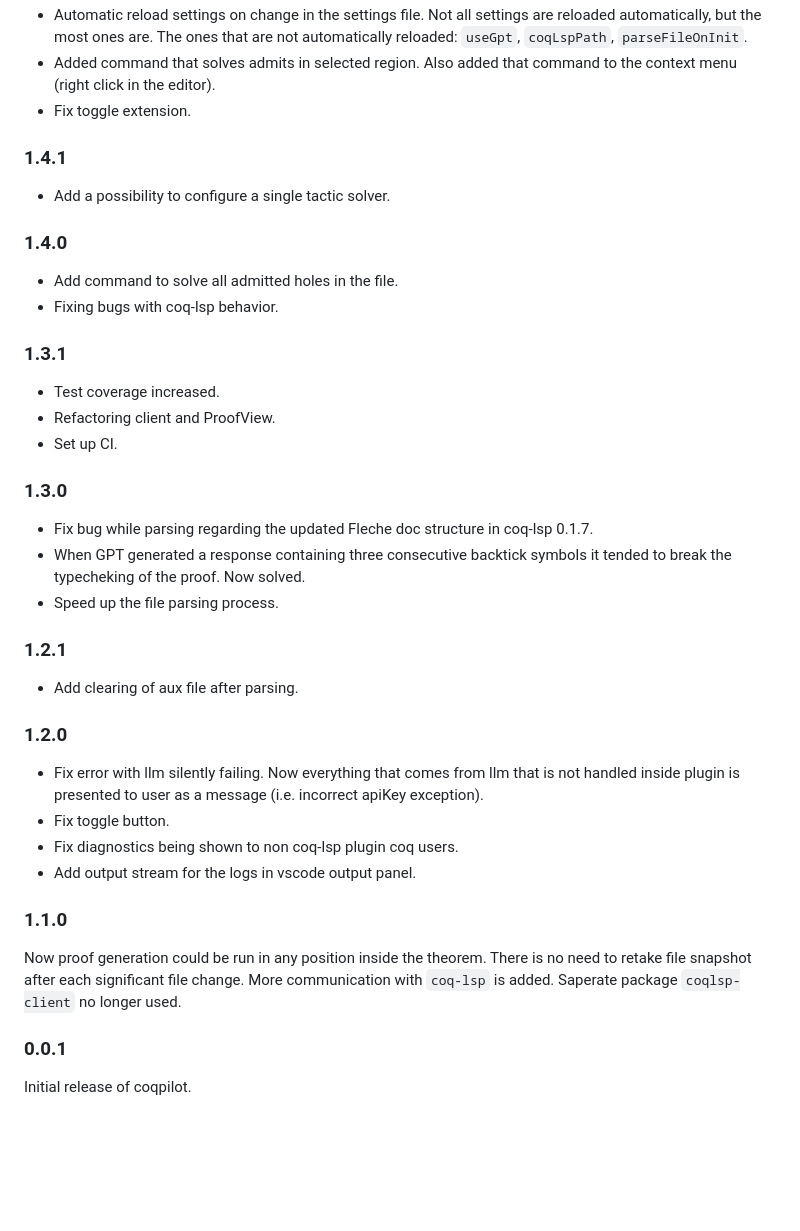
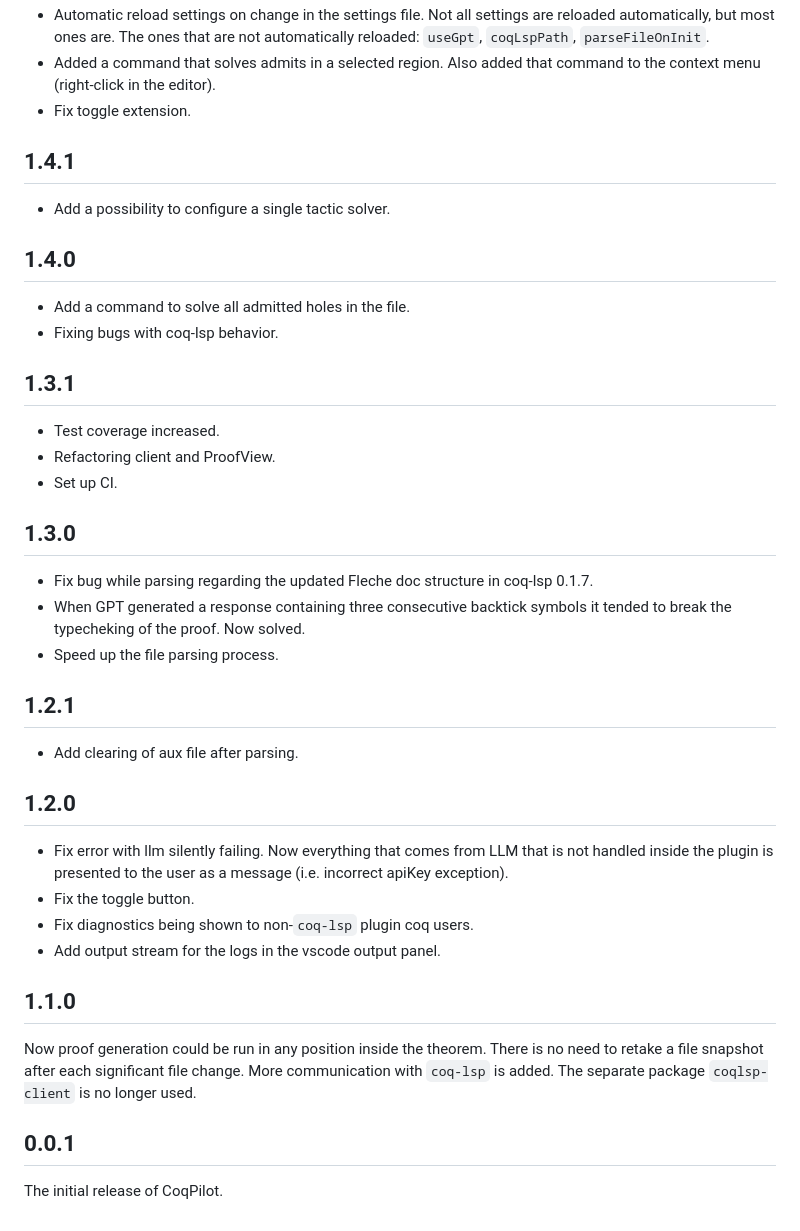
Before and after one commit to JetBrains-Research/coqpilot, a Markdown page: CHANGELOG.md, the part around one of its changes. Drawn GitHub-style; blank space fills up the shorter version.

```diff
--- a/CHANGELOG.md
+++ b/CHANGELOG.md
@@ -56,40 +67,46 @@ Minor:
 - Automatic reload settings on change in the settings file. Not all settings are reloaded automatically,
-but the most ones are. The ones that are not automatically reloaded: `useGpt`, `coqLspPath`, `parseFileOnInit`.
-- Added command that solves admits in selected region. Also added that command to the context menu (right click in the editor).
+but most ones are. The ones that are not automatically reloaded: `useGpt`, `coqLspPath`, `parseFileOnInit`.
+- Added a command that solves admits in a selected region. Also added that command to the context menu (right-click in the editor).
 - Fix toggle extension.
 
-### 1.4.1
+## 1.4.1
+
 - Add a possibility to configure a single tactic solver.
 
-### 1.4.0
-- Add command to solve all admitted holes in the file.
+## 1.4.0
+
+- Add a command to solve all admitted holes in the file.
 - Fixing bugs with coq-lsp behavior.
 
-### 1.3.1
+## 1.3.1
+
 - Test coverage increased.
 - Refactoring client and ProofView.
 - Set up CI.
 
-### 1.3.0
+## 1.3.0
+
 - Fix bug while parsing regarding the updated Fleche doc structure in coq-lsp 0.1.7.
 - When GPT generated a response containing three consecutive backtick symbols it tended to
 break the typecheking of the proof. Now solved.
 - Speed up the file parsing process.
 
-### 1.2.1
+## 1.2.1
+
 - Add clearing of aux file after parsing.
 
-### 1.2.0
-- Fix error with llm silently failing. Now everything that comes from llm that is not handled inside plugin is presented to user as a message (i.e. incorrect apiKey exception).
-- Fix toggle button.
-- Fix diagnostics being shown to non coq-lsp plugin coq users.
-- Add output stream for the logs in vscode output panel.
+## 1.2.0
 
-### 1.1.0
+- Fix error with llm silently failing. Now everything that comes from LLM that is not handled inside the plugin is presented to the user as a message (i.e. incorrect apiKey exception).
+- Fix the toggle button.
+- Fix diagnostics being shown to non-`coq-lsp` plugin coq users.
+- Add output stream for the logs in the vscode output panel.
 
-Now proof generation could be run in any position inside the theorem. There is no need to retake file snapshot after each significant file change.
-More communication with `coq-lsp` is added. Saperate package `coqlsp-client` no longer used.
+## 1.1.0
 
-### 0.0.1
+Now proof generation could be run in any position inside the theorem. There is no need to retake a file snapshot after each significant file change.
+More communication with `coq-lsp` is added. The separate package `coqlsp-client` is no longer used.
 
-Initial release of coqpilot.
+## 0.0.1
+
+The initial release of CoqPilot.
```
Also changed, not shown: other parts of CHANGELOG.md (+41 -30 lines).
